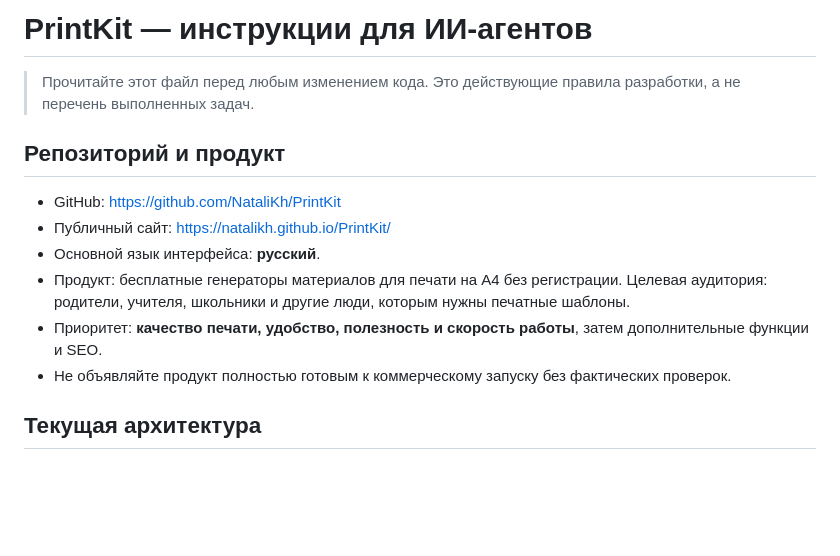
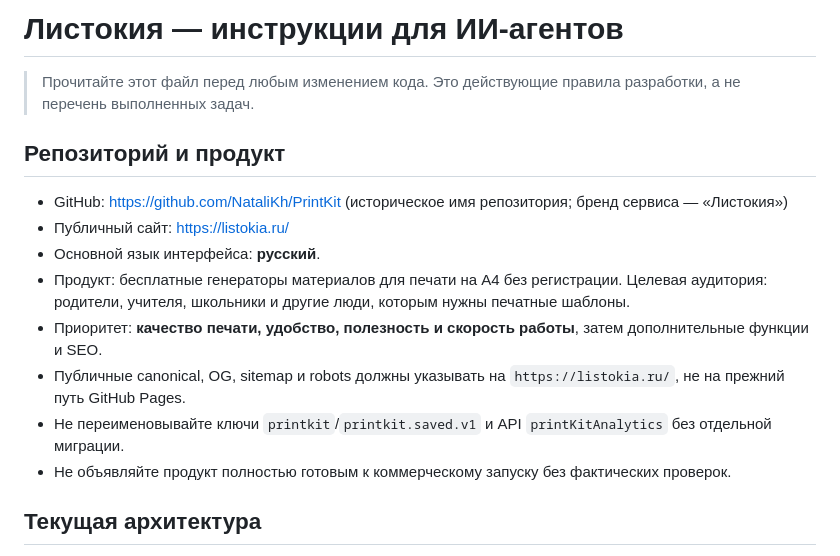
Before and after one commit to NataliKh/PrintKit, a Markdown page: AGENTS.md, the part around the change. GitHub-like rendering; blank space fills up the shorter version.

Commit message:
feat: complete Listokia rebrand in AGENTS.md

```diff
--- a/AGENTS.md
+++ b/AGENTS.md
@@ -1,13 +1,15 @@
-# PrintKit — инструкции для ИИ-агентов
+# Листокия — инструкции для ИИ-агентов
 
 > Прочитайте этот файл перед любым изменением кода. Это действующие правила разработки, а не перечень выполненных задач.
 
 ## Репозиторий и продукт
-- GitHub: https://github.com/NataliKh/PrintKit
-- Публичный сайт: https://natalikh.github.io/PrintKit/
+- GitHub: https://github.com/NataliKh/PrintKit (историческое имя репозитория; бренд сервиса — «Листокия»)
+- Публичный сайт: https://listokia.ru/
 - Основной язык интерфейса: **русский**.
 - Продукт: бесплатные генераторы материалов для печати на А4 без регистрации. Целевая аудитория: родители, учителя, школьники и другие люди, которым нужны печатные шаблоны.
 - Приоритет: **качество печати, удобство, полезность и скорость работы**, затем дополнительные функции и SEO.
+- Публичные canonical, OG, sitemap и robots должны указывать на `https://listokia.ru/`, не на прежний путь GitHub Pages.
+- Не переименовывайте ключи `printkit`/`printkit.saved.v1` и API `printKitAnalytics` без отдельной миграции.
 - Не объявляйте продукт полностью готовым к коммерческому запуску без фактических проверок.
 
 ## Текущая архитектура
```
